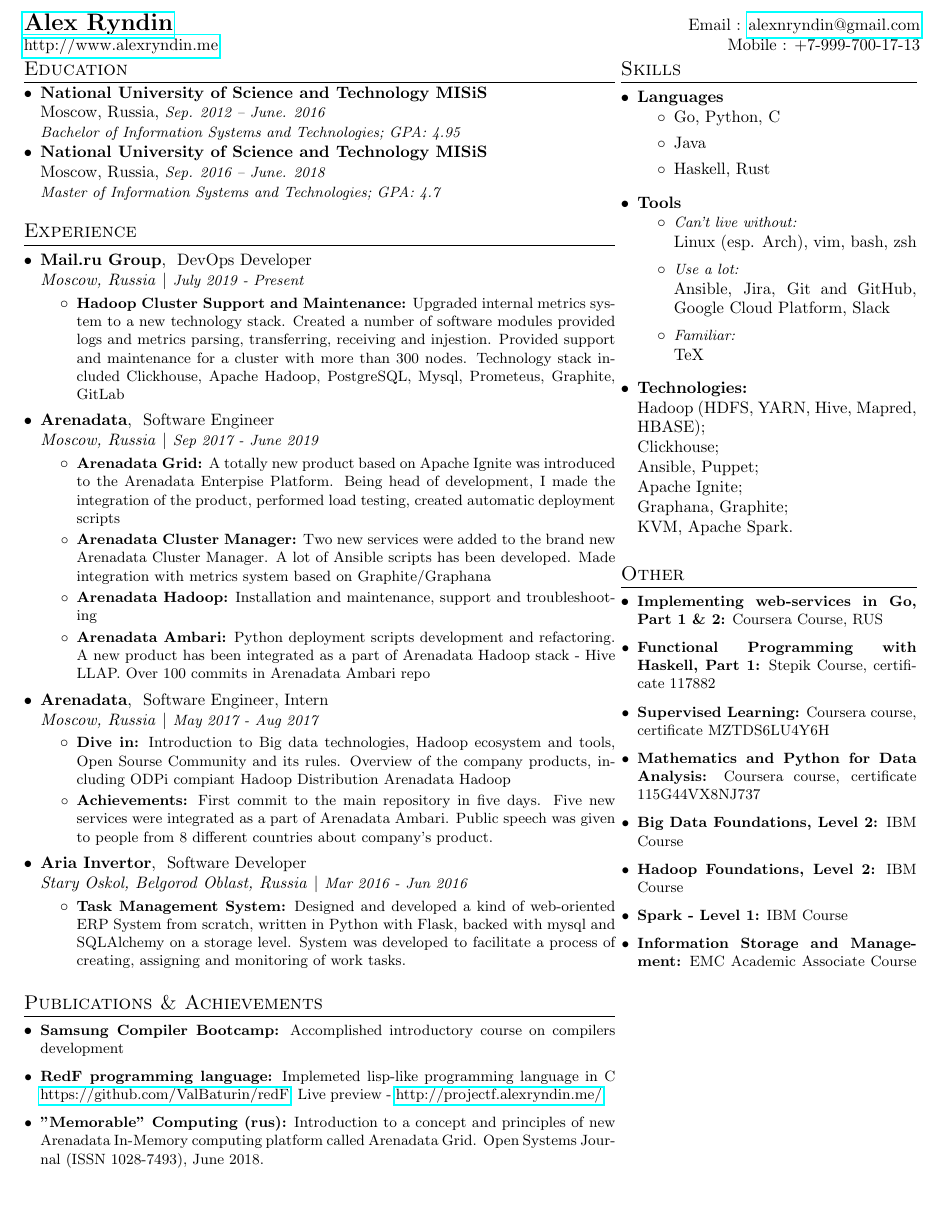
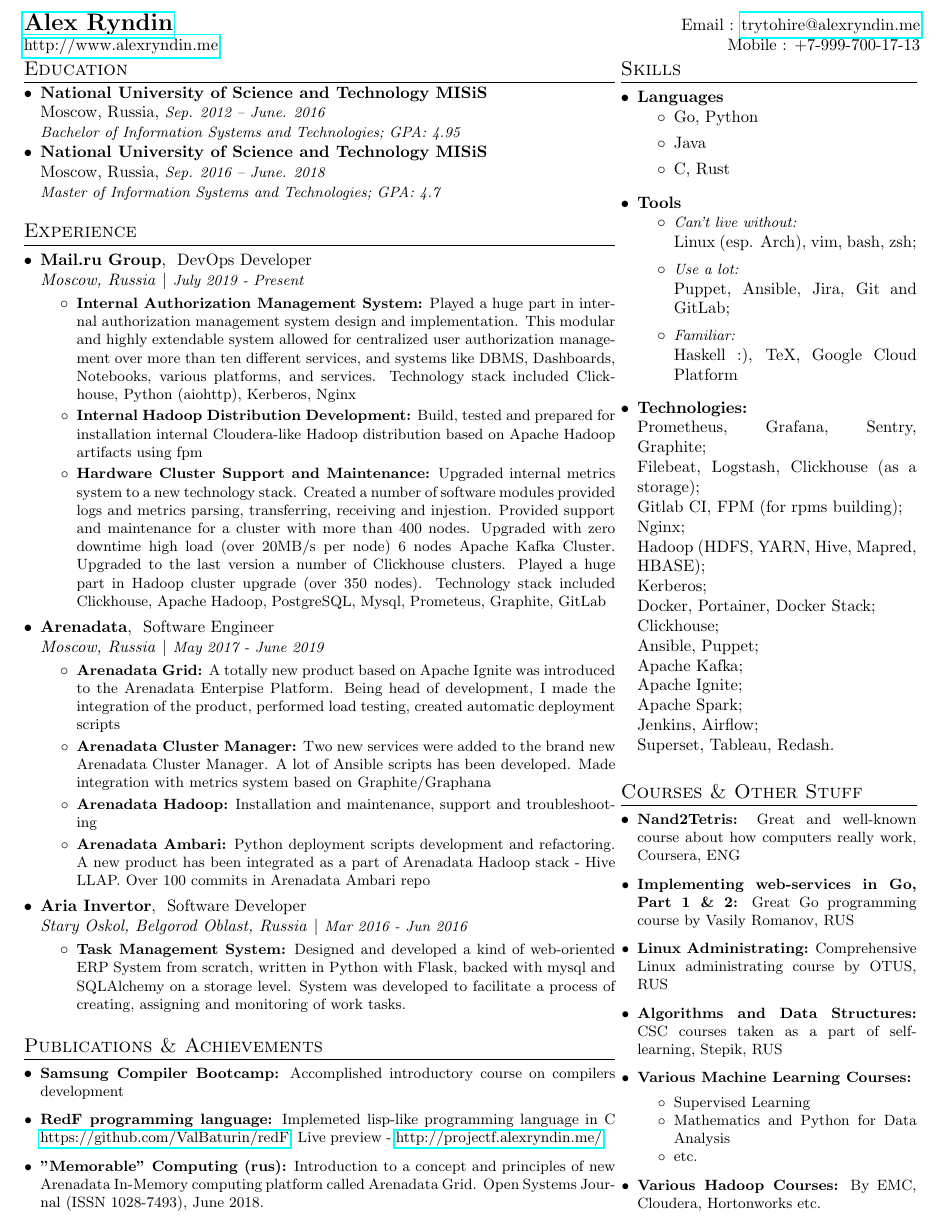
Before and after one commit to alexryndin/resume, a LaTeX CV (resume.tex): part of the page, cut so that both start at the same text, the shorter picture padded with empty space. Compiled offline with pdfLaTeX.

Commit message:
Update resume.tex

```diff
--- a/resume.tex
+++ b/resume.tex
@@ -101,7 +100,7 @@
 
 %----------HEADING-----------------
 \begin{tabular*}{\textwidth}{l@{\extracolsep{\fill}}r}
-  \textbf{\href{http://alexryndin.me/}{\Large Alex Ryndin}} & Email : \href{mailto:alexnryndin@gmail.com}{alexnryndin@gmail.com}\\
+  \textbf{\href{http://alexryndin.me/}{\Large Alex Ryndin}} & Email : \href{mailto:trytohire@alexryndin.me}{trytohire@alexryndin.me}\\
   \href{http://alexryndin.me/}{http://www.alexryndin.me} & Mobile : +7-999-700-17-13 \\
 \end{tabular*}
 
@@ -125,12 +124,16 @@
       {Mail.ru Group}{Moscow, Russia}
       {DevOps Developer}{July 2019 - Present}
       \resumeItemListStart
-        \resumeItem{Hadoop Cluster Support and Maintenance}
-        {Upgraded internal metrics system to a new technology stack. Created a number of software modules provided logs and metrics parsing, transferring, receiving and injestion. Provided support and maintenance for a cluster with more than 300 nodes. Technology stack included Clickhouse, Apache Hadoop, PostgreSQL, Mysql, Prometeus, Graphite, GitLab}
+      \resumeItem{Internal Authorization Management System}
+        {Played a huge part in internal authorization management system design and implementation. This modular and highly extendable system allowed for centralized user authorization management over more than ten different services, and systems like DBMS, Dashboards, Notebooks, various platforms, and services. Technology stack included Clickhouse, Python (aiohttp), Kerberos, Nginx}
+      \resumeItem{Internal Hadoop Distribution Development}
+        {Build, tested and prepared for installation internal Cloudera-like Hadoop distribution based on Apache Hadoop artifacts using fpm}
+        \resumeItem{Hardware Cluster Support and Maintenance}
+        {Upgraded internal metrics system to a new technology stack. Created a number of software modules provided logs and metrics parsing, transferring, receiving and injestion. Provided support and maintenance for a cluster with more than 400 nodes. Upgraded with zero downtime high load (over 20MB/s per node) 6 nodes Apache Kafka Cluster. Upgraded to the last version a number of Clickhouse clusters. Played a huge part in Hadoop cluster upgrade (over 350 nodes).  Technology stack included Clickhouse, Apache Hadoop, PostgreSQL, Mysql, Prometeus, Graphite, GitLab}
       \resumeItemListEnd
     \expSubheading
       {Arenadata}{Moscow, Russia}
-      {Software Engineer}{Sep 2017 - June 2019}
+      {Software Engineer}{May 2017 - June 2019}
       \resumeItemListStart
         \resumeItem{Arenadata Grid}
           {A totally new product based on Apache Ignite was introduced to the Arenadata Enterpise Platform. Being head of development, I made the integration of the product, performed load testing, created automatic deployment scripts}
@@ -140,15 +143,6 @@
           {Installation and maintenance, support and troubleshooting}
         \resumeItem{Arenadata Ambari}
           {Python deployment scripts development and refactoring. A new product has been integrated as a part of Arenadata Hadoop stack - Hive LLAP. Over 100 commits in Arenadata Ambari repo}
-      \resumeItemListEnd
-    \expSubheading
-      {Arenadata}{Moscow, Russia}
-      {Software Engineer, Intern}{May 2017 - Aug 2017}
-      \resumeItemListStart
-        \resumeItem{Dive in}
-          {Introduction to Big data technologies, Hadoop ecosystem and tools, Open Sourse Community and its rules. Overview of the company products, including ODPi compiant Hadoop Distribution Arenadata Hadoop}
-        \resumeItem{Achievements}
-          {First commit to the main repository in five days. Five new services were integrated as a part of Arenadata Ambari. Public speech was given to people from 8 different countries about company's product.}
       \resumeItemListEnd
 
     \expSubheading
@@ -181,55 +175,67 @@
 \begin{itemize}[leftmargin=*]
 	\item{ \textbf{Languages}{\vspace{-8pt}}
 		 \begin{itemize}
-			 \item{Go, Python, C}
+			 \item{Go, Python}
 			 \item{Java}
-			 \item{Haskell, Rust}
+			 \item{C, Rust}
 		\end{itemize}
     }
 	\item{ \textbf{Tools}{\vspace{-8pt}}
 		 \begin{itemize}
 			 \item{\textit{\small{Can't live without:}}\newline}
-			Linux (esp. Arch), vim, bash, zsh
+			Linux (esp. Arch), vim, bash, zsh;
 			  \item{\textit{\small{Use a lot:}}\newline}
-			 Ansible, Jira, Git and GitHub, Google Cloud Platform, Slack
+			Puppet, Ansible, Jira, Git and GitLab;
 			 \item{\textit{\small{Familiar:}}\newline}
-			 TeX
+			 Haskell :), TeX,  Google Cloud Platform
 		\end{itemize}
 
     }
 	\item{ \textbf{Technologies:}{\vspace{-0pt}}\newline
-		Hadoop (HDFS, YARN, Hive, Mapred, HBASE); \newline
-		Clickhouse;                             \newline
-		Ansible, Puppet;                        \newline
-		Apache Ignite;                           \newline
-		Graphana, Graphite;                      \newline
-		KVM, Apache Spark.
+	    Prometheus, Grafana, Sentry, Graphite;        \newline
+	    Filebeat, Logstash, Clickhouse (as a storage);\newline
+	    Gitlab CI, FPM (for rpms building);           \newline
+	    Nginx;\newline
+		Hadoop (HDFS, YARN, Hive, Mapred, HBASE);     \newline
+		Kerberos;\newline
+		Docker, Portainer, Docker Stack;              \newline
+		Clickhouse;                                   \newline
+		Ansible, Puppet;                              \newline
+		Apache Kafka;                                 \newline
+		Apache Ignite;\newline
+		Apache Spark;\newline
+		Jenkins, Airflow;\newline
+		Superset, Tableau, Redash.
     }
  \end{itemize}
 
 
 
 %-----------OTHER-----------------
-\section{Other}
+\section{Courses \& Other Stuff}
   \resumeSubHeadingListStart
+    \resumeSubItem{Nand2Tetris}
+      {Great and well-known course about how computers really work, Coursera, ENG}
     \resumeSubItem{Implementing web-services in Go, Part 1 \& 2}
-      {Coursera Course, RUS}
-    \resumeSubItem{Functional Programming with Haskell, Part 1}
-      {Stepik Course, certificate 117882}
-    \resumeSubItem{Supervised Learning}
-      {Coursera course, certificate MZTDS6LU4Y6H}
-    \resumeSubItem{Mathematics and Python for Data Analysis}
-      {Coursera course, certificate 115G44VX8NJ737}
-     \item\small{
-    \textbf{Big Data Foundations, Level 2: }{IBM Course\vspace{-2pt}}}
-    \resumeSubItem {Hadoop Foundations, Level 2}
-      {IBM Course}
-    \resumeSubItem{Spark - Level 1}
-      {IBM Course}
-    \resumeSubItem {Information Storage and Management}
-      {EMC Academic Associate Course}
+      {Great Go programming course by Vasily Romanov, RUS}
+    \resumeSubItem{Linux Administrating}
+      {Comprehensive Linux administrating course by OTUS, RUS}
+    \resumeSubItem{Algorithms and Data Structures}
+      {CSC courses taken as a part of self-learning, Stepik, RUS}
+    \resumeSubItem{Various Machine Learning Courses}{
+        \begin{itemize}[noitemsep,nolistsep]
+            \item{\small{Supervised Learning}}
+	   	    \item{\small{Mathematics and Python for Data Analysis}}
+			\item{\small{etc.}}
+	    \end{itemize}}
+    \resumeSubItem {Various Hadoop Courses}
+      {By EMC, Cloudera, Hortonworks etc.}
   \resumeSubHeadingListEnd
 %Hadoop Administration - Level 1 Certification Date Apr 2017 – Present IBM
+ %   \item\small{
+  % \textbf{Big Data Foundations, Level 2: }{IBM Course\vspace{-2pt}}}
+  %  \resumeSubItem {Hadoop Foundations, Level 2}
+   %   {IBM Course}
 %Hadoop Foundations - Level 2 Certification Date Apr 2017 – Present IBM
 %Dell EMC Educated Modern Data Center Certification Date Dec 2016 – Present Dell EMC
 %EMC Academic Associate, Information Storage and Management Certification Date Dec 2016 – %P%resent License ZE4RW6SRJ1FEC1JC Dell EMC
```
Also changed, not shown: resume.tex (3 more changed lines).
